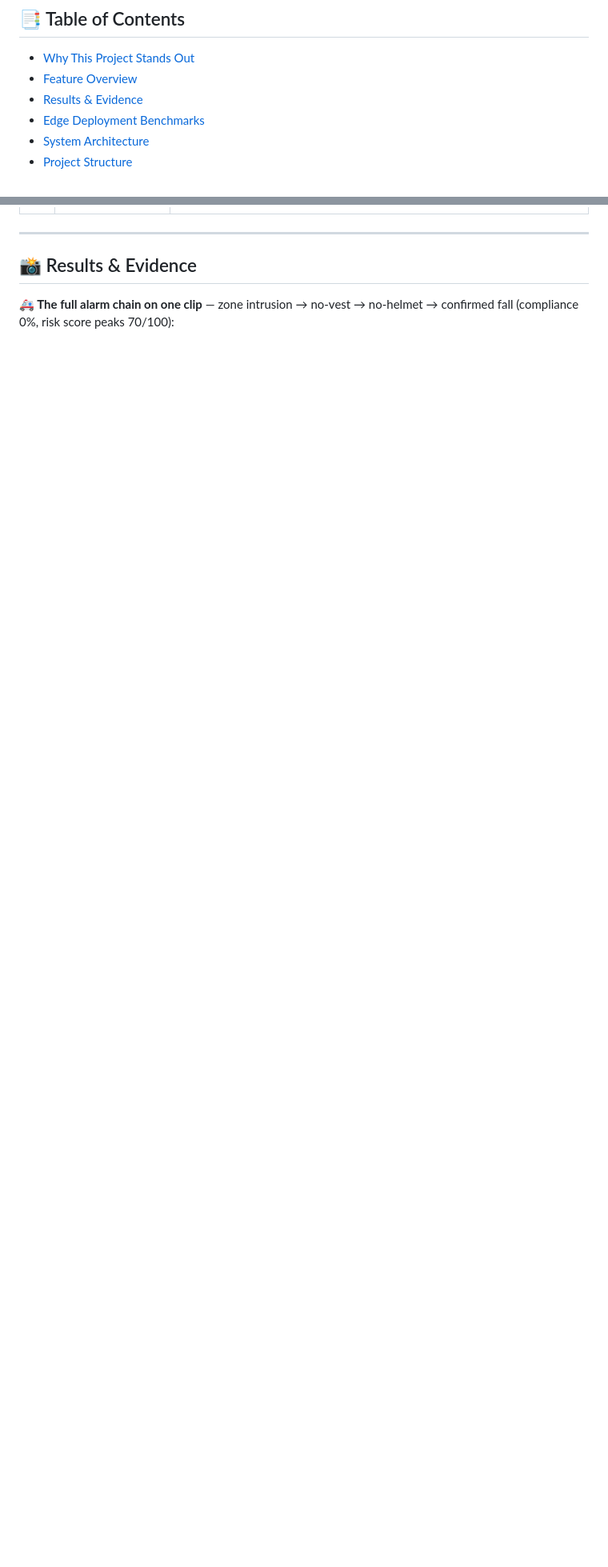
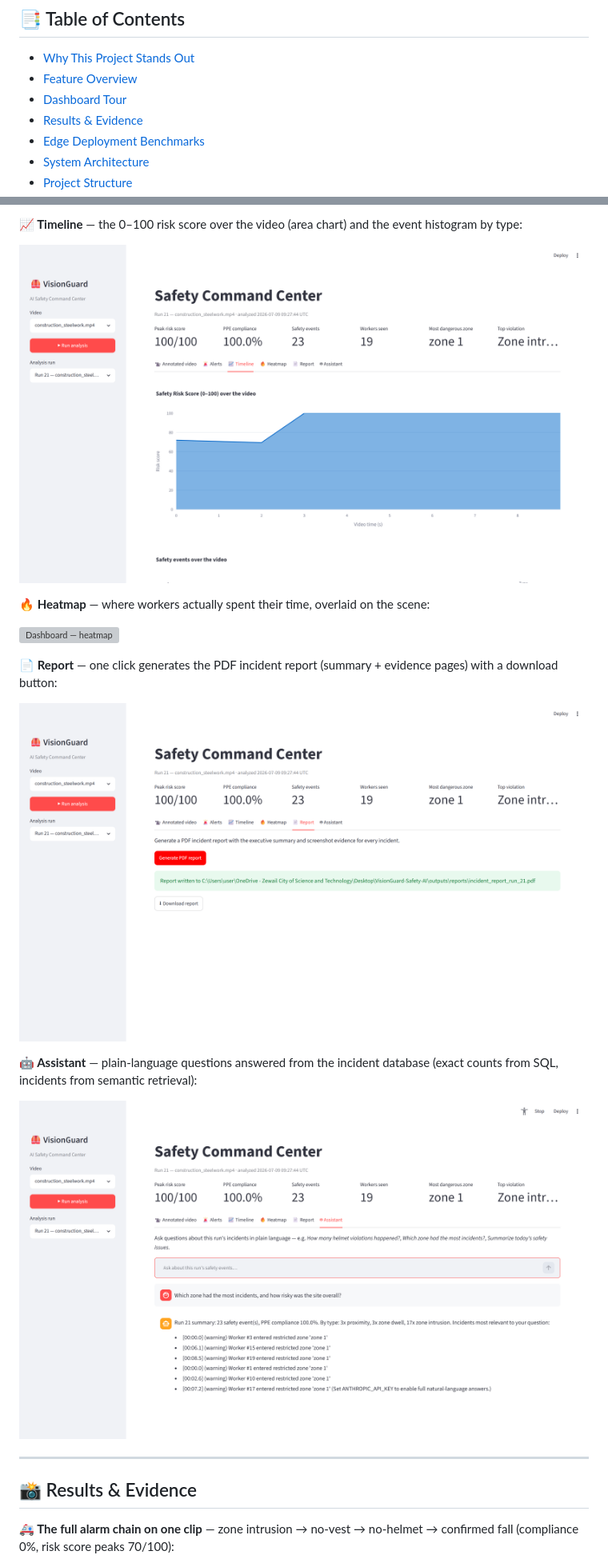
Before and after one commit to Ameen-GAMAL/VisionGuard-Safety-AI, a Markdown page: README.md, 2 parts joined by grey strips. Shown at 80% size. Drawn GitHub-style; pictures changed too: docs/images/dashboard_assistant.png (added), docs/images/dashboard_report.png (added), docs/images/dashboard_timeline.png (added); blank space fills up the shorter version; grey boxes are pictures that could not be loaded.

```diff
--- a/README.md
+++ b/README.md
@@ -23,6 +23,7 @@ It detects PPE violations, restricted-zone intrusions, falls, and unsafe worker
 
 - [Why This Project Stands Out](#-why-this-project-stands-out)
 - [Feature Overview](#-feature-overview-13-features-3-phases)
+- [Dashboard Tour](#-dashboard-tour)
 - [Results & Evidence](#-results--evidence)
 - [Edge Deployment Benchmarks](#-edge-deployment-benchmarks)
 - [System Architecture](#-system-architecture)
@@ -86,3 +102,18 @@ Most portfolio CV projects stop at "YOLO draws boxes." VisionGuard is built as a
+**📈 Timeline** — the 0–100 risk score over the video (area chart) and the event histogram by type:
+
+![Dashboard — timeline](docs/images/dashboard_timeline.png)
+
+**🔥 Heatmap** — where workers actually spent their time, overlaid on the scene:
+
+![Dashboard — heatmap](docs/images/dashboard_heatmap.png)
+
+**📄 Report** — one click generates the PDF incident report (summary + evidence pages) with a download button:
+
+![Dashboard — report](docs/images/dashboard_report.png)
+
+**🤖 Assistant** — plain-language questions answered from the incident database (exact counts from SQL, incidents from semantic retrieval):
+
+![Dashboard — assistant](docs/images/dashboard_assistant.png)
 
 ---
 
```
Also changed, not shown: other parts of README.md (+15 -0 lines), docs/images/dashboard_alerts.png (added), 3 other files.
